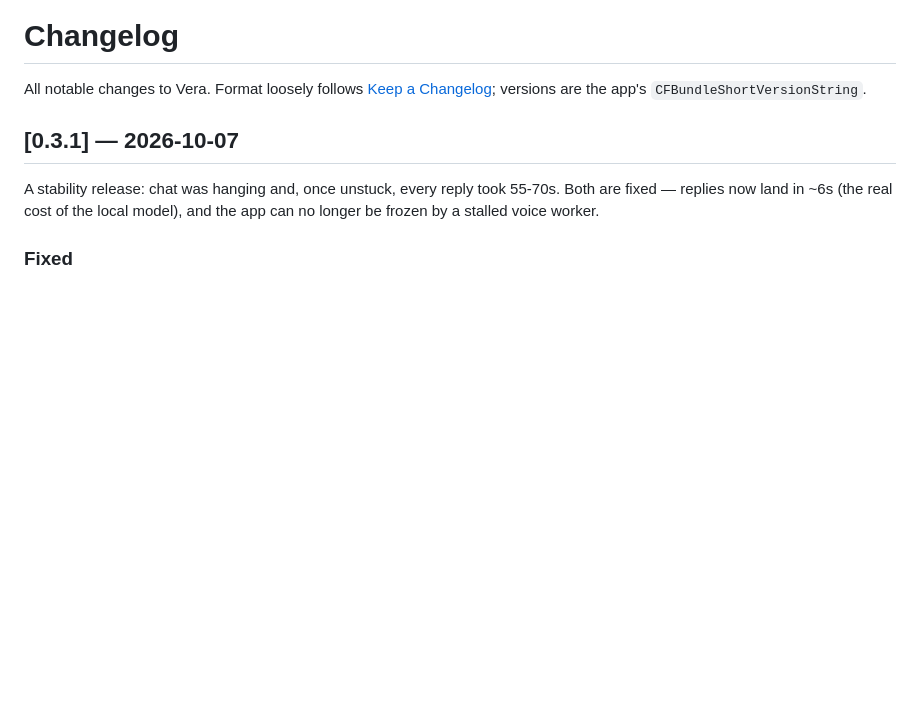
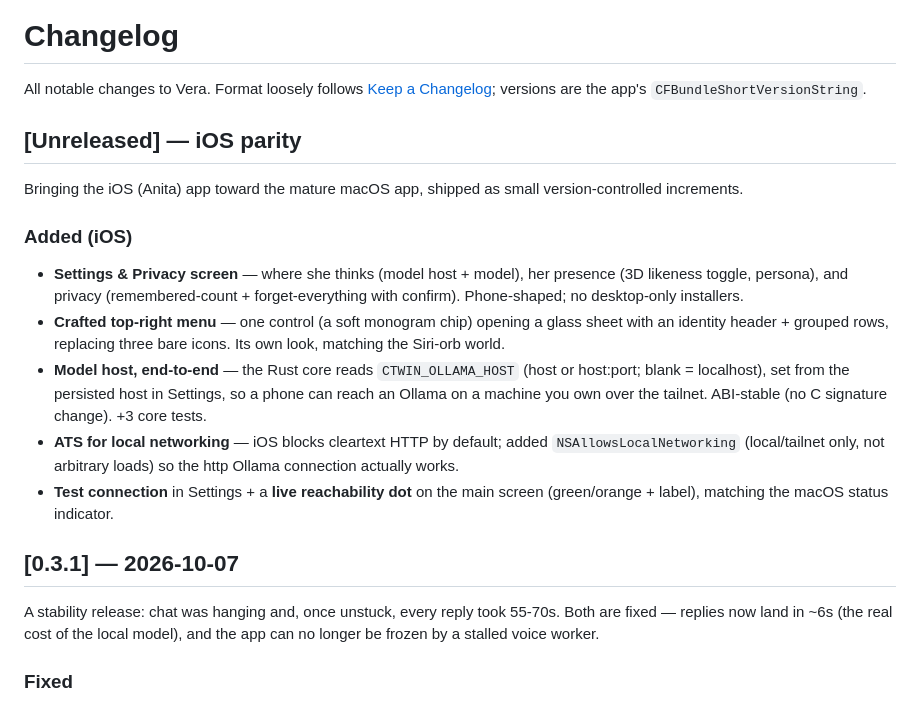
Before and after one commit to sinhaankur/cognitive-twin-agent, a Markdown page: CHANGELOG.md, the part around the change. Rendered like a GitHub page; blank space fills up the shorter version.

Commit message:
docs: changelog entry for the iOS parity run

```diff
--- a/CHANGELOG.md
+++ b/CHANGELOG.md
@@ -2,6 +2,28 @@
 
 All notable changes to Vera. Format loosely follows [Keep a Changelog](https://keepachangelog.com);
 versions are the app's `CFBundleShortVersionString`.
+
+## [Unreleased] — iOS parity
+
+Bringing the iOS (Anita) app toward the mature macOS app, shipped as small
+version-controlled increments.
+
+### Added (iOS)
+- **Settings & Privacy screen** — where she thinks (model host + model), her
+  presence (3D likeness toggle, persona), and privacy (remembered-count +
+  forget-everything with confirm). Phone-shaped; no desktop-only installers.
+- **Crafted top-right menu** — one control (a soft monogram chip) opening a glass
+  sheet with an identity header + grouped rows, replacing three bare icons. Its
+  own look, matching the Siri-orb world.
+- **Model host, end-to-end** — the Rust core reads `CTWIN_OLLAMA_HOST`
+  (host or host:port; blank = localhost), set from the persisted host in
+  Settings, so a phone can reach an Ollama on a machine you own over the tailnet.
+  ABI-stable (no C signature change). +3 core tests.
+- **ATS for local networking** — iOS blocks cleartext HTTP by default; added
+  `NSAllowsLocalNetworking` (local/tailnet only, not arbitrary loads) so the
+  http Ollama connection actually works.
+- **Test connection** in Settings + a **live reachability dot** on the main
+  screen (green/orange + label), matching the macOS status indicator.
 
 ## [0.3.1] — 2026-10-07
 
```
